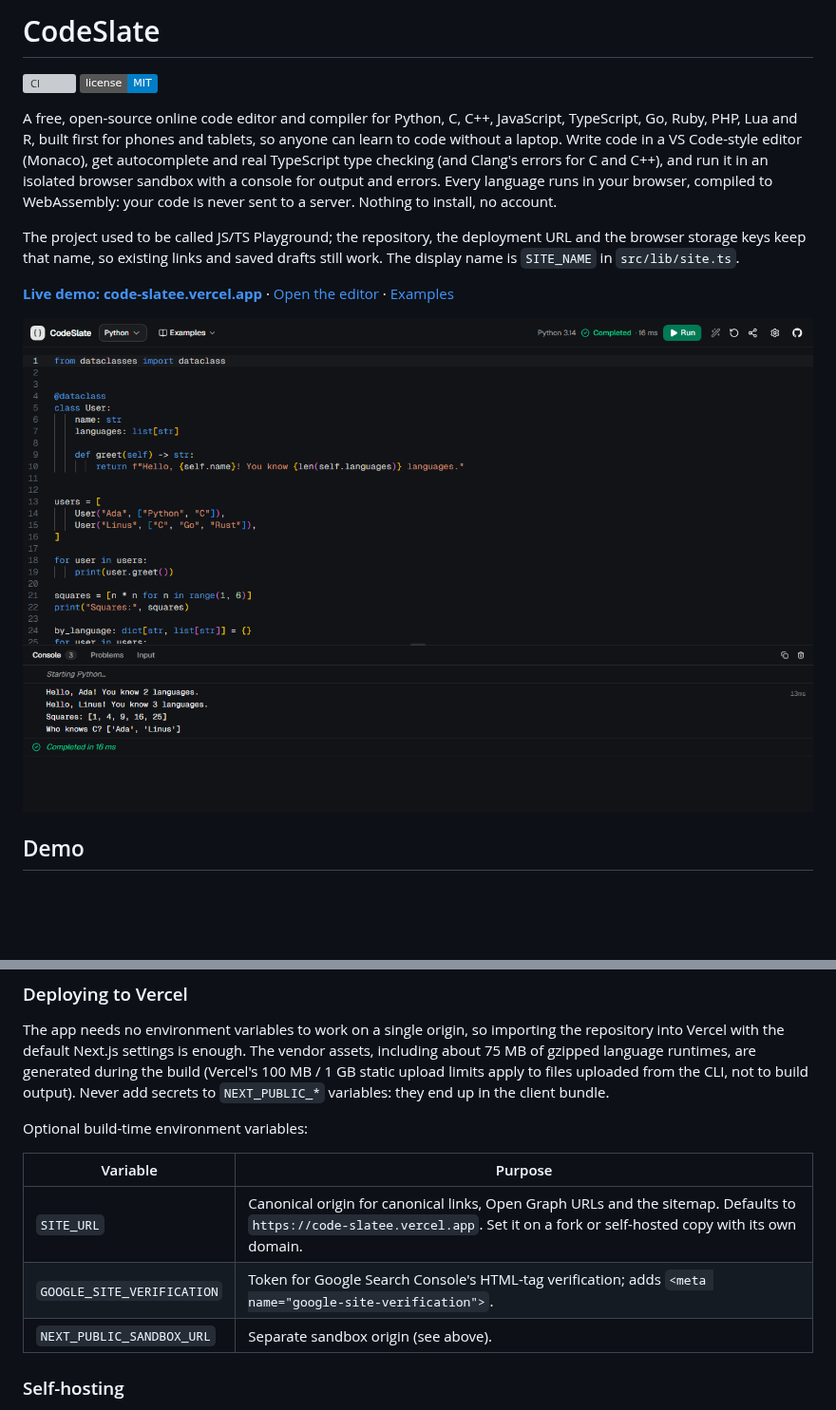
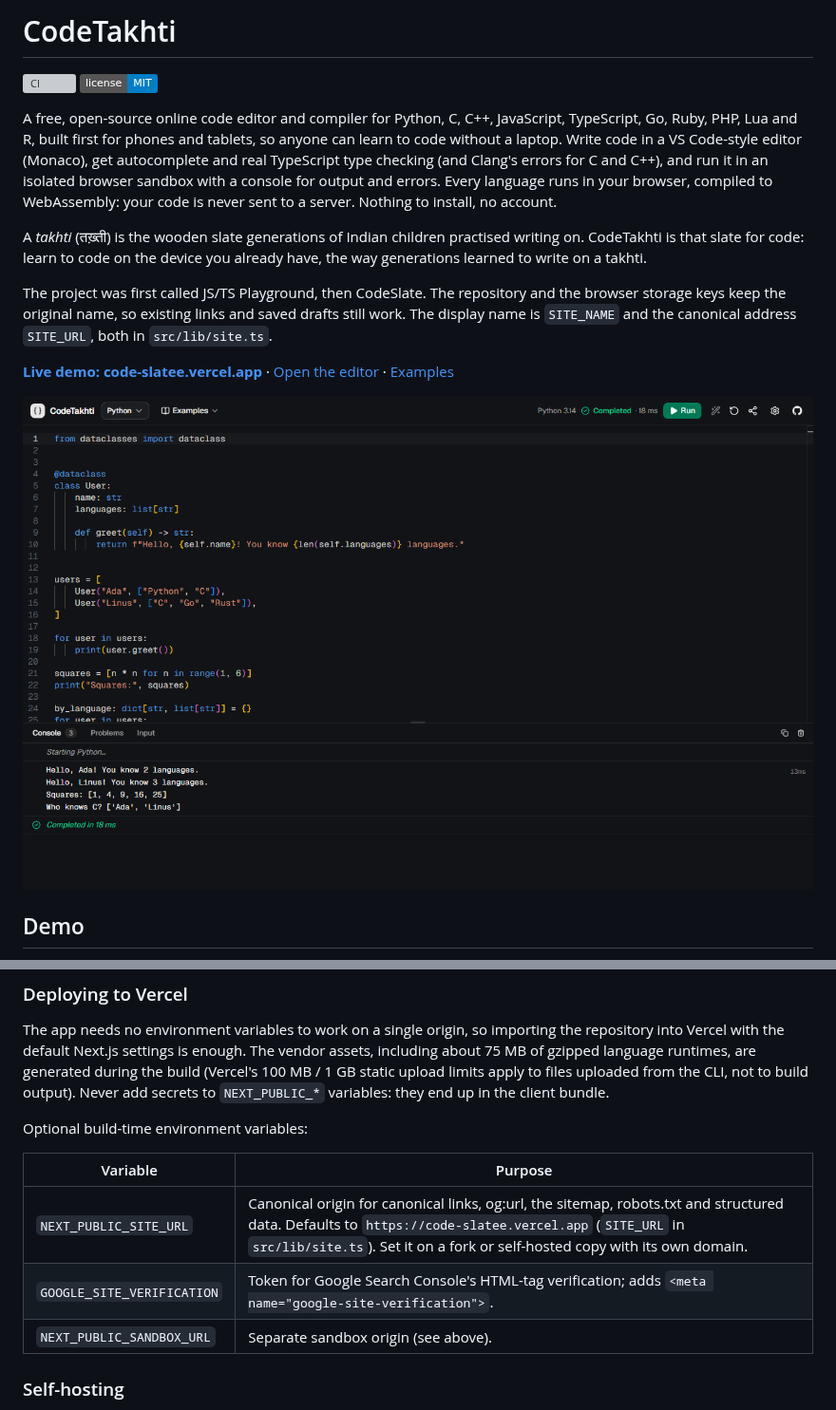
Before and after one commit to ChandrakantBudhalakoti/js-ts-playground, a Markdown page: README.md, 2 parts joined by grey strips. Shown at 95% size. Drawn GitHub-style; pictures changed too: docs/images/playground.png; badges without logos; blank space fills up the shorter version; grey boxes are pictures that could not be loaded.

```diff
--- a/README.md
+++ b/README.md
@@ -1,4 +1,4 @@
-# CodeSlate
+# CodeTakhti
 
 [![CI](https://github.com/ChandrakantBudhalakoti/js-ts-playground/actions/workflows/ci.yml/badge.svg)](https://github.com/ChandrakantBudhalakoti/js-ts-playground/actions/workflows/ci.yml)
 [![License: MIT](https://img.shields.io/badge/license-MIT-blue.svg)](LICENSE)
@@ -12,10 +12,14 @@ with a console for output and errors. Every language runs in your browser,
 compiled to WebAssembly: your code is never sent to a server. Nothing to
 install, no account.
 
-The project used to be called JS/TS Playground; the repository, the
-deployment URL and the browser storage keys keep that name, so existing
-links and saved drafts still work. The display name is `SITE_NAME` in
-`src/lib/site.ts`.
+A _takhti_ (तख़्ती) is the wooden slate generations of Indian children
+practised writing on. CodeTakhti is that slate for code: learn to code on the
+device you already have, the way generations learned to write on a takhti.
+
+The project was first called JS/TS Playground, then CodeSlate. The repository
+and the browser storage keys keep the original name, so existing links and
+saved drafts still work. The display name is `SITE_NAME` and the canonical
+address `SITE_URL`, both in `src/lib/site.ts`.
 
 **[Live demo: code-slatee.vercel.app](https://code-slatee.vercel.app/)**
 · [Open the editor](https://code-slatee.vercel.app/playground)
@@ -415,11 +419,11 @@ bundle.
 
 Optional build-time environment variables:
 
-| Variable                   | Purpose                                                                                                                                                                        |
-| -------------------------- | ------------------------------------------------------------------------------------------------------------------------------------------------------------------------------ |
-| `SITE_URL`                 | Canonical origin for canonical links, Open Graph URLs and the sitemap. Defaults to `https://code-slatee.vercel.app`. Set it on a fork or self-hosted copy with its own domain. |
-| `GOOGLE_SITE_VERIFICATION` | Token for Google Search Console's HTML-tag verification; adds `<meta name="google-site-verification">`.                                                                        |
-| `NEXT_PUBLIC_SANDBOX_URL`  | Separate sandbox origin (see above).                                                                                                                                           |
+| Variable                   | Purpose                                                                                                                                                                                                                              |
+| -------------------------- | ------------------------------------------------------------------------------------------------------------------------------------------------------------------------------------------------------------------------------------ |
+| `NEXT_PUBLIC_SITE_URL`     | Canonical origin for canonical links, og:url, the sitemap, robots.txt and structured data. Defaults to `https://code-slatee.vercel.app` (`SITE_URL` in `src/lib/site.ts`). Set it on a fork or self-hosted copy with its own domain. |
+| `GOOGLE_SITE_VERIFICATION` | Token for Google Search Console's HTML-tag verification; adds `<meta name="google-site-verification">`.                                                                                                                              |
+| `NEXT_PUBLIC_SANDBOX_URL`  | Separate sandbox origin (see above).                                                                                                                                                                                                 |
 
 ### Self-hosting
 
```
Also changed, not shown: other parts of README.md (+1 -1 lines), CONTRIBUTING.md (+1 -1 lines), SECURITY.md (+1 -1 lines), 6 other files.
